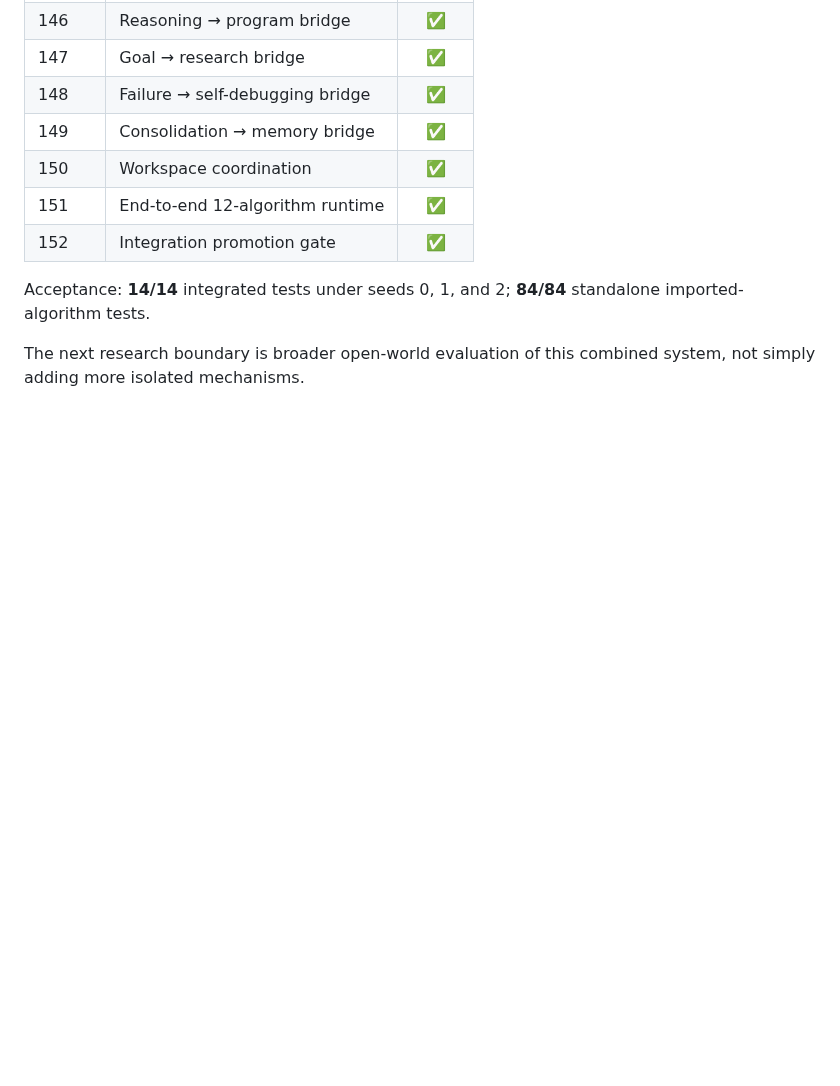
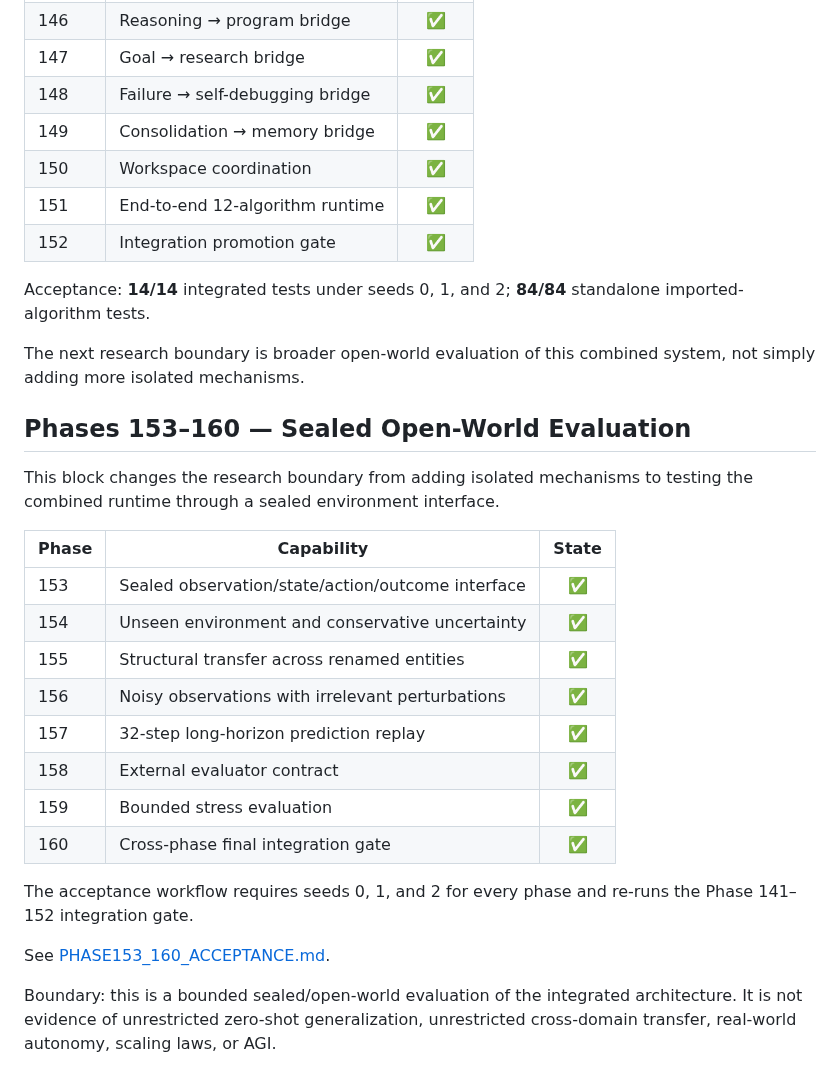
Before and after one commit to realahmad07/Mirror-7, a Markdown page: ROADMAP.md, the part around the change. Rendered like a GitHub page; blank space fills up the shorter version.

Commit message:
Extend roadmap through Phase 160

```diff
--- a/ROADMAP.md
+++ b/ROADMAP.md
@@ -772,3 +772,24 @@ concept discovery → semantic memory → grounding → world model
 Acceptance: **14/14** integrated tests under seeds 0, 1, and 2; **84/84** standalone imported-algorithm tests.
 
 The next research boundary is broader open-world evaluation of this combined system, not simply adding more isolated mechanisms.
+
+## Phases 153–160 — Sealed Open-World Evaluation
+
+This block changes the research boundary from adding isolated mechanisms to testing the combined runtime through a sealed environment interface.
+
+| Phase | Capability | State |
+|---|---|:---:|
+| 153 | Sealed observation/state/action/outcome interface | ✅ |
+| 154 | Unseen environment and conservative uncertainty | ✅ |
+| 155 | Structural transfer across renamed entities | ✅ |
+| 156 | Noisy observations with irrelevant perturbations | ✅ |
+| 157 | 32-step long-horizon prediction replay | ✅ |
+| 158 | External evaluator contract | ✅ |
+| 159 | Bounded stress evaluation | ✅ |
+| 160 | Cross-phase final integration gate | ✅ |
+
+The acceptance workflow requires seeds 0, 1, and 2 for every phase and re-runs the Phase 141–152 integration gate.
+
+See [PHASE153_160_ACCEPTANCE.md](./PHASE153_160_ACCEPTANCE.md).
+
+Boundary: this is a bounded sealed/open-world evaluation of the integrated architecture. It is not evidence of unrestricted zero-shot generalization, unrestricted cross-domain transfer, real-world autonomy, scaling laws, or AGI.
```
